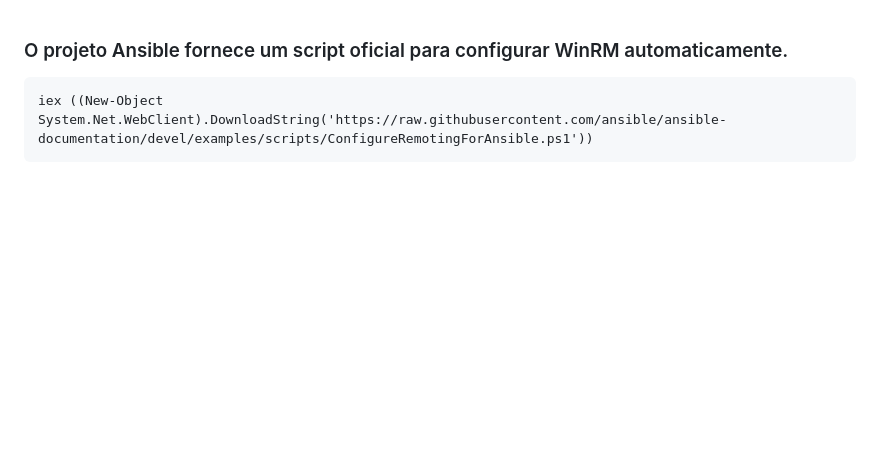
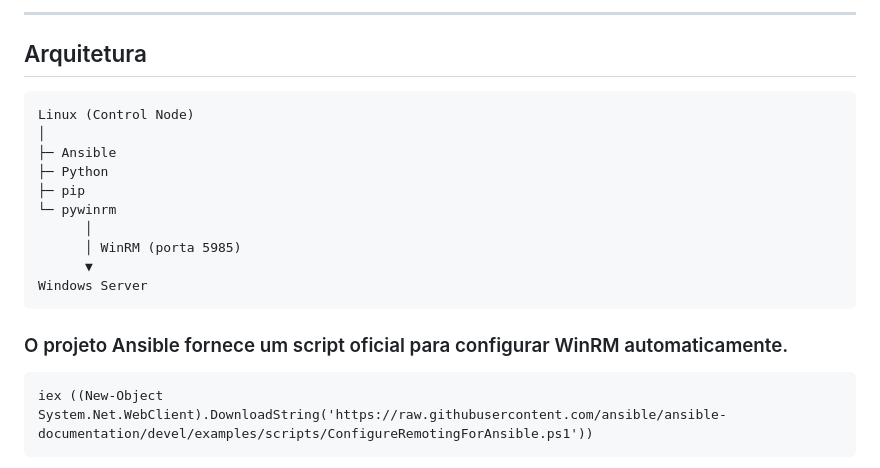
Before and after one commit to rafamellonh/Ansible, a Markdown page: target-windows.md, the part around one of its changes. Rendered like a GitHub page; blank space fills up the shorter version.

Commit message:
Document Windows support setup for Ansible
Added detailed steps for configuring Windows support in Ansible, including installation of necessary packages and testing connection.

````diff
--- a/target-windows.md
+++ b/target-windows.md
@@ -1,3 +85,20 @@
+---
+
+## Arquitetura
+
+```
+Linux (Control Node)
+│
+├─ Ansible
+├─ Python
+├─ pip
+└─ pywinrm
+      │
+      │ WinRM (porta 5985)
+      ▼
+Windows Server
+```
+
 ### O projeto Ansible fornece um script oficial para configurar WinRM automaticamente.
 ```
 iex ((New-Object System.Net.WebClient).DownloadString('https://raw.githubusercontent.com/ansible/ansible-documentation/devel/examples/scripts/ConfigureRemotingForAnsible.ps1'))
````
Also changed, not shown: other parts of target-windows.md (+84 -0 lines).
